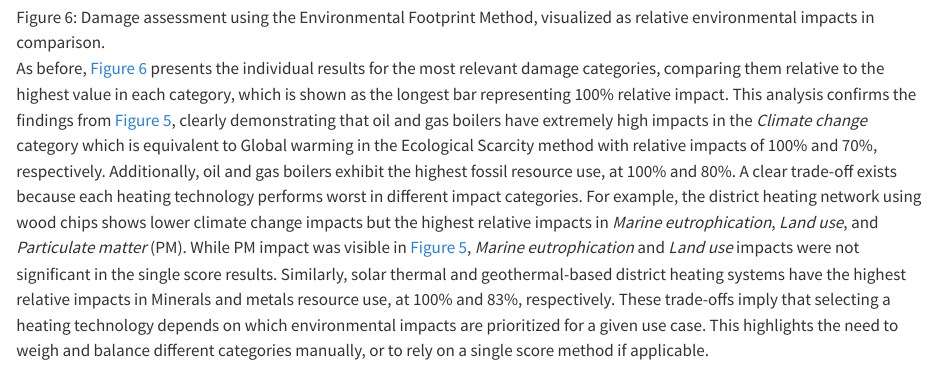
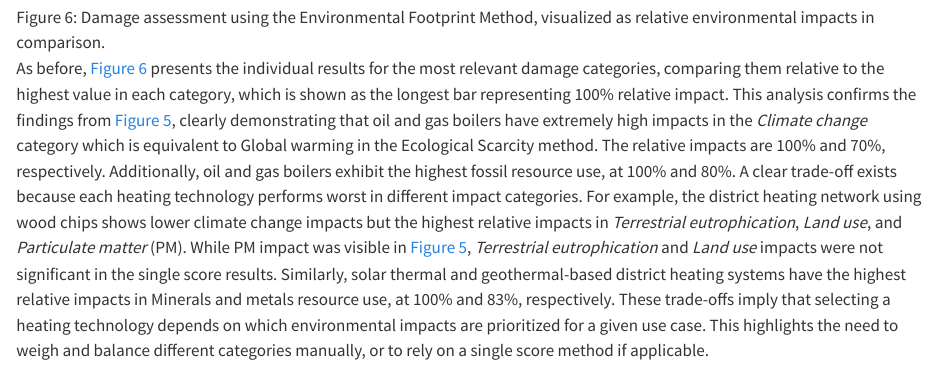
Before and after one commit to elkeelke/pwrg1, a Quarto document (index.qmd): the page in a window 1100 px wide, from 8520 px down. Rendered offline with R 4.5, knitr and Pandoc in place of Quarto, with nearby package versions.

Commit message:
Missing swap

```diff
--- a/index.qmd
+++ b/index.qmd
@@ -146,7 +146,7 @@ The lowest environmental impact with 165 Pt per kWh of heat is returned for the
 
 ![Damage assessment using the Environmental Footprint Method, visualized as relative environmental impacts in comparison.](img/pwrg_solar_ef_midpoints_faceted.png){#fig-ef-midpoints width="90%"}
 
-As before, @fig-ef-midpoints presents the individual results for the most relevant damage categories, comparing them relative to the highest value in each category, which is shown as the longest bar representing 100% relative impact. This analysis confirms the findings from @fig-es-single-score, clearly demonstrating that oil and gas boilers have extremely high impacts in the *Climate change* category which is equivalent to Global warming in the Ecological Scarcity method with relative impacts of 100% and 70%, respectively. Additionally, oil and gas boilers exhibit the highest fossil resource use, at 100% and 80%. A clear trade-off exists because each heating technology performs worst in different impact categories. For example, the district heating network using wood chips shows lower climate change impacts but the highest relative impacts in *Marine eutrophication*, *Land use*, and *Particulate matter* (PM). While PM impact was visible in @fig-es-single-score, *Marine eutrophication* and *Land use* impacts were not significant in the single score results. Similarly, solar thermal and geothermal-based district heating systems have the highest relative impacts in Minerals and metals resource use, at 100% and 83%, respectively. These trade-offs imply that selecting a heating technology depends on which environmental impacts are prioritized for a given use case. This highlights the need to weigh and balance different categories manually, or to rely on a single score method if applicable.
+As before, @fig-ef-midpoints presents the individual results for the most relevant damage categories, comparing them relative to the highest value in each category, which is shown as the longest bar representing 100% relative impact. This analysis confirms the findings from @fig-es-single-score, clearly demonstrating that oil and gas boilers have extremely high impacts in the *Climate change* category which is equivalent to Global warming in the Ecological Scarcity method. The relative impacts are 100% and 70%, respectively. Additionally, oil and gas boilers exhibit the highest fossil resource use, at 100% and 80%. A clear trade-off exists because each heating technology performs worst in different impact categories. For example, the district heating network using wood chips shows lower climate change impacts but the highest relative impacts in *Terrestrial eutrophication*, *Land use*, and *Particulate matter* (PM). While PM impact was visible in @fig-es-single-score, *Terrestrial eutrophication* and *Land use* impacts were not significant in the single score results. Similarly, solar thermal and geothermal-based district heating systems have the highest relative impacts in Minerals and metals resource use, at 100% and 83%, respectively. These trade-offs imply that selecting a heating technology depends on which environmental impacts are prioritized for a given use case. This highlights the need to weigh and balance different categories manually, or to rely on a single score method if applicable.
 
 # Interpretation and discussion {#sec-inter}
 
```
